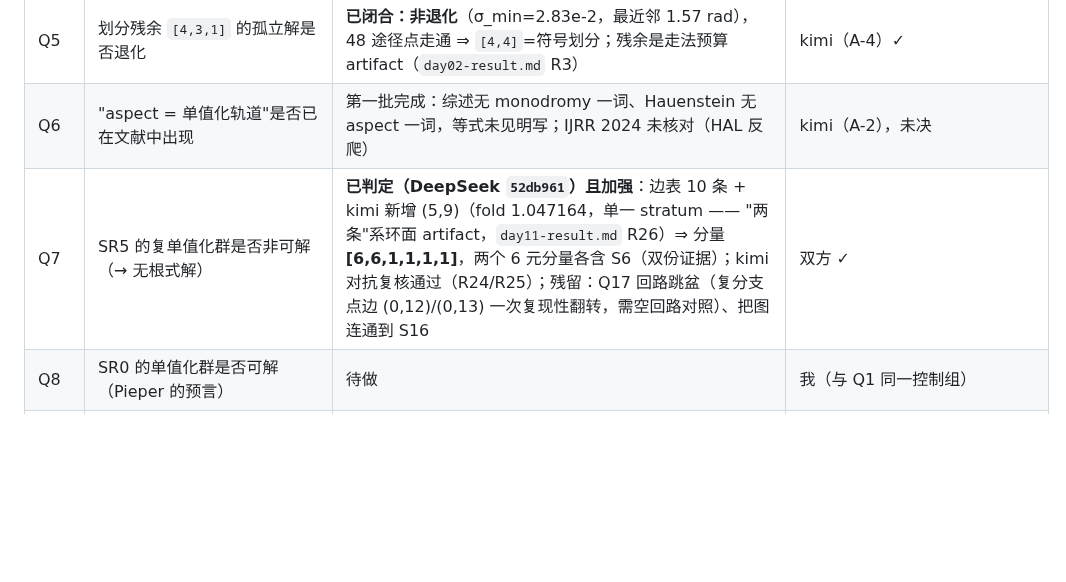
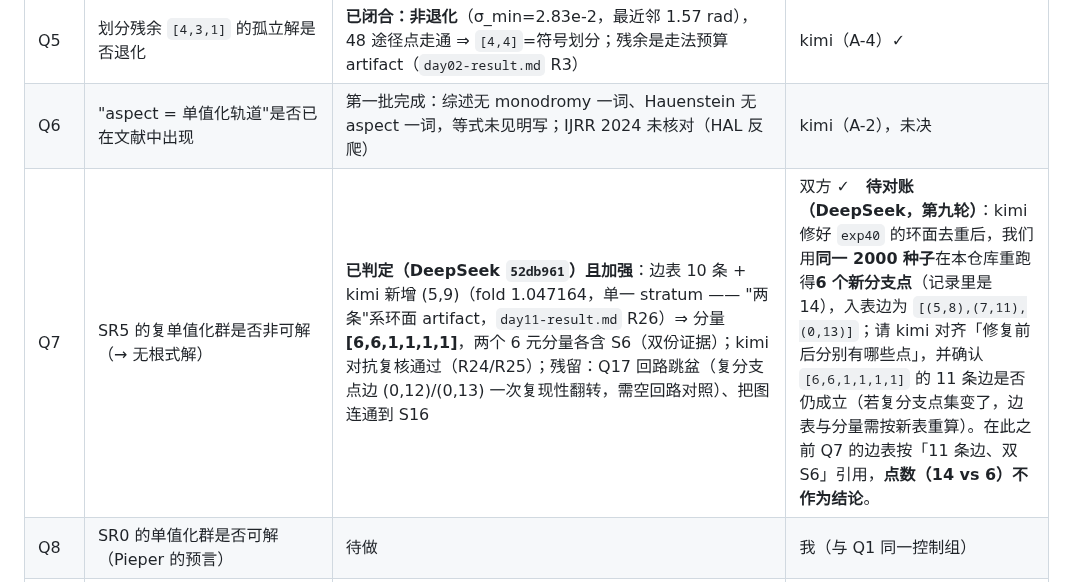
Before and after one commit to yangliangzhu/py_robot_library, a Markdown page: study/collab/QUESTIONS.md, the part around the change. Rendered like a GitHub page; blank space fills up the shorter version.

Commit message:
study/collab: Q7 flags the 14-vs-6 branch-point count for reconciliation before the edge table is quoted again

```diff
--- a/study/collab/QUESTIONS.md
+++ b/study/collab/QUESTIONS.md
@@ -8,7 +8,7 @@
 | Q4 | 整整一圈姿态回路是否必然穿奇异（H3，belt trick 正对照） | **已裁决：否。** SR0 上 `full turn z` 4/8 存活且恒等（失败者全为越限，无一撞奇异）⇒ 整圈回路可跟踪（腕关节解缠），障碍是限位不是拓扑；SR5 的 0/8 是该臂+位姿的事实（`day03-result.md` R8） | kimi ✓ |
 | Q5 | 划分残余 `[4,3,1]` 的孤立解是否退化 | **已闭合：非退化**（σ_min=2.83e-2，最近邻 1.57 rad），48 途径点走通 ⇒ `[4,4]`=符号划分；残余是走法预算 artifact（`day02-result.md` R3） | kimi（A-4）✓ |
 | Q6 | "aspect = 单值化轨道"是否已在文献中出现 | 第一批完成：综述无 monodromy 一词、Hauenstein 无 aspect 一词，等式未见明写；IJRR 2024 未核对（HAL 反爬） | kimi（A-2），未决 |
-| Q7 | SR5 的复单值化群是否非可解（→ 无根式解） | **已判定（DeepSeek `52db961`）且加强**：边表 10 条 + kimi 新增 (5,9)（fold 1.047164，单一 stratum —— "两条"系环面 artifact，`day11-result.md` R26）⇒ 分量 **[6,6,1,1,1,1]**，两个 6 元分量各含 S6（双份证据）；kimi 对抗复核通过（R24/R25）；残留：Q17 回路跳盆（复分支点边 (0,12)/(0,13) 一次复现性翻转，需空回路对照）、把图连通到 S16 | 双方 ✓ |
+| Q7 | SR5 的复单值化群是否非可解（→ 无根式解） | **已判定（DeepSeek `52db961`）且加强**：边表 10 条 + kimi 新增 (5,9)（fold 1.047164，单一 stratum —— "两条"系环面 artifact，`day11-result.md` R26）⇒ 分量 **[6,6,1,1,1,1]**，两个 6 元分量各含 S6（双份证据）；kimi 对抗复核通过（R24/R25）；残留：Q17 回路跳盆（复分支点边 (0,12)/(0,13) 一次复现性翻转，需空回路对照）、把图连通到 S16 | 双方 ✓　**待对账（DeepSeek，第九轮）**：kimi 修好 `exp40` 的环面去重后，我们用**同一 2000 种子**在本仓库重跑得**6 个新分支点**（记录里是 14），入表边为 `[(5,8),(7,11),(0,13)]`；请 kimi 对齐「修复前后分别有哪些点」，并确认 `[6,6,1,1,1,1]` 的 11 条边是否仍成立（若复分支点集变了，边表与分量需按新表重算）。在此之前 Q7 的边表按「11 条边、双 S6」引用，**点数（14 vs 6）不作为结论**。 |
 | Q8 | SR0 的单值化群是否可解（Pieper 的预言） | 待做 | 我（与 Q1 同一控制组） |
 | Q9 | 冗余臂（franka）自运动连通分量：下界 13 → 真实计数 | **一致性之谜已解（kimi 考古，`day11-result.md` R29）**：记录时代码 `1ff8eaf` 在当前环境复跑——`--seeds 150` 给 26 解/13 分量（与记录逐字一致），`--seeds 400` 给 67/25（与今日一致）；模型与普查自记录起未变 ⇒ **26/13 与 67/25 同时成立**（连续统上的聚类计数随种子数变化）。**仍待做**：分量计数需纤维普查+限位+轨迹预算一起重测（DeepSeek 的"NOT a count"护栏有效） | 我（一致性闭合）/ DeepSeek（计数待做）　**DeepSeek 独立复现（同一代码、同一天）**：`exp18 --robot franka --seeds 150` ⇒ **26 解 / 13 分量**（与 3 月记录逐字一致）、`--seeds 400` ⇒ **67 / 25** ⇒ 差异**纯粹来自普查种子数**（冗余臂纤维是连续统，「解数」是聚类计数），**警报解除**。两条措辞规则采纳：**纤维普查必须带种子数、分量计数必须带轨迹预算**（`--steps 4000` 下 25 个分量里 8 条轨迹被预算截断 ⇒ 仍是上界）。 |
 | Q10 | A5 证书会对可解群出伪证（D5 反例：⟨5-循环,(14)(23)⟩=D5 阶 10） | **已修复并围栏**（正规化检查 + 内置自测；kimi 独立复跑验证通过。遗留装饰瑕疵：`_self_test` 里 `bad` 的注释把像记法 `(3,2,1,0,4)` 误标为 "(1 4)(2 3)"，实为 `(0 3)(1 2)`） | 我 ✓ / kimi 验证 ✓ |
```
